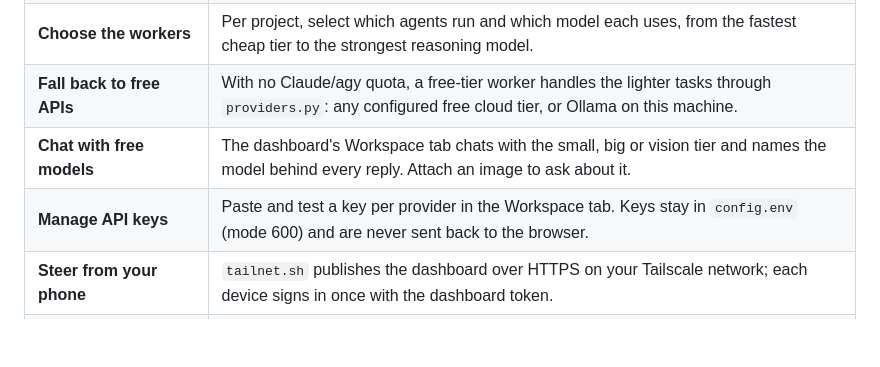
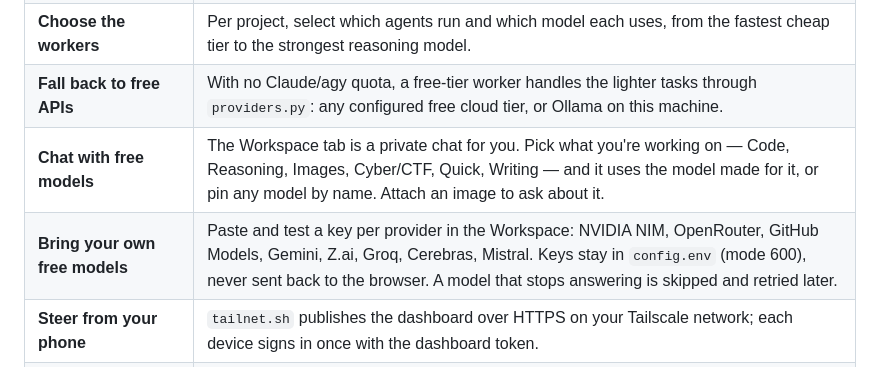
Before and after one commit to nithin2719-commits/AGX, a Markdown page: README.md, the part around the change. Rendered like a GitHub page; blank space fills up the shorter version.

```diff
--- a/README.md
+++ b/README.md
@@ -72,8 +72,8 @@ time, and sits idle whenever you are not driving it. AGX turns that into a team:
 | **Understand the codebase** | Graphify builds an AST-level graph — call relationships, hub functions, communities — so agents navigate instead of grepping blindly. |
 | **Choose the workers** | Per project, select which agents run and which model each uses, from the fastest cheap tier to the strongest reasoning model. |
 | **Fall back to free APIs** | With no Claude/agy quota, a free-tier worker handles the lighter tasks through `providers.py`: any configured free cloud tier, or Ollama on this machine. |
-| **Chat with free models** | The dashboard's Workspace tab chats with the small, big or vision tier and names the model behind every reply. Attach an image to ask about it. |
-| **Manage API keys** | Paste and test a key per provider in the Workspace tab. Keys stay in `config.env` (mode 600) and are never sent back to the browser. |
+| **Chat with free models** | The Workspace tab is a private chat for you. Pick what you're working on — Code, Reasoning, Images, Cyber/CTF, Quick, Writing — and it uses the model made for it, or pin any model by name. Attach an image to ask about it. |
+| **Bring your own free models** | Paste and test a key per provider in the Workspace: NVIDIA NIM, OpenRouter, GitHub Models, Gemini, Z.ai, Groq, Cerebras, Mistral. Keys stay in `config.env` (mode 600), never sent back to the browser. A model that stops answering is skipped and retried later. |
 | **Steer from your phone** | `tailnet.sh` publishes the dashboard over HTTPS on your Tailscale network; each device signs in once with the dashboard token. |
 | **Add project tools** | Enable MCP servers per project (for example, offensive-security tooling for a CTF repo) without affecting any other project. |
 | **Assign roles** | Give each agent an engineering role — AI engineer, backend architect, code reviewer — that shapes how it argues in meetings. |
```
Also changed, not shown: HOWTO.md (+22 -14 lines).
